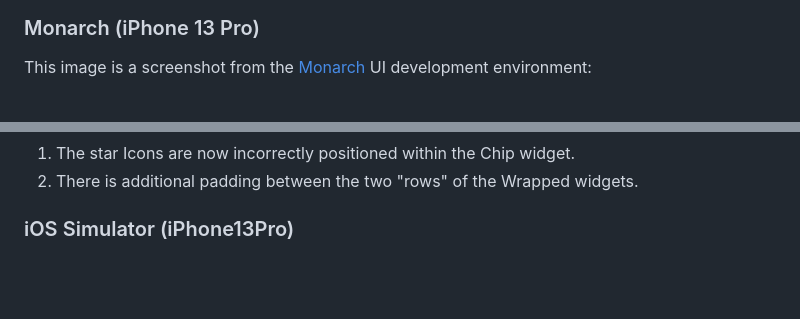
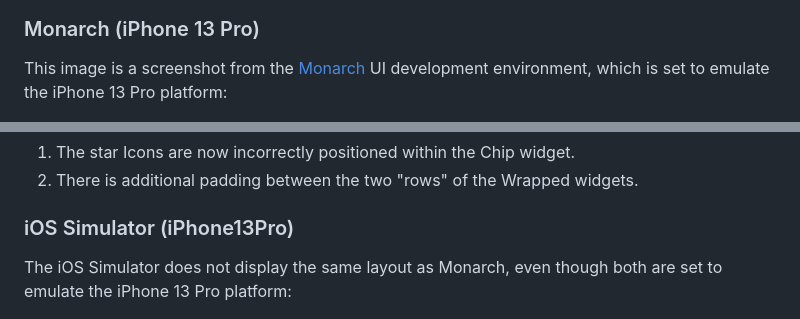
Before and after one commit to philipmjohnson/fluttermonarchlayout, a Markdown page: README.md, 2 parts joined by grey strips. Rendered like a GitHub page; blank space fills up the shorter version.

```diff
--- a/README.md
+++ b/README.md
@@ -14,7 +14,7 @@ To start, here are two images from two platforms that show the desired layout:
 
 ### Monarch (iPhone 13 Pro)
 
-This image is a screenshot from the [Monarch](https://monarchapp.io/) UI development environment:
+This image is a screenshot from the [Monarch](https://monarchapp.io/) UI development environment, which is set to emulate the iPhone 13 Pro platform:
 
 <img width="600px"  src="https://raw.githubusercontent.com/philipmjohnson/fluttermonarchlayout/main/images/monarch-iPhone13Pro.png">
 
@@ -25,6 +25,8 @@ Now, here are two images that illustrate two layout problems from the same codeb
 2. There is additional padding between the two "rows" of the Wrapped widgets.
 
 ### iOS Simulator (iPhone13Pro)
+
+The iOS Simulator does not display the same layout as Monarch, even though both are set to emulate the iPhone 13 Pro platform:
 
 <img width="600px"  src="https://raw.githubusercontent.com/philipmjohnson/fluttermonarchlayout/main/images/simulator-iPhone13Pro.png">
 
```
